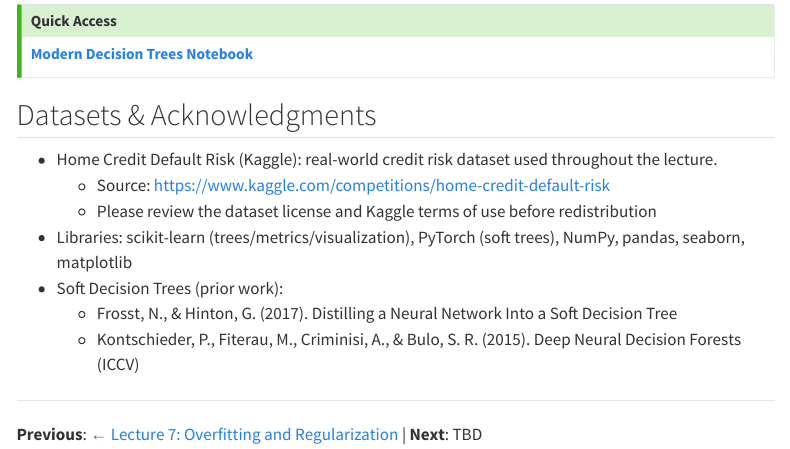
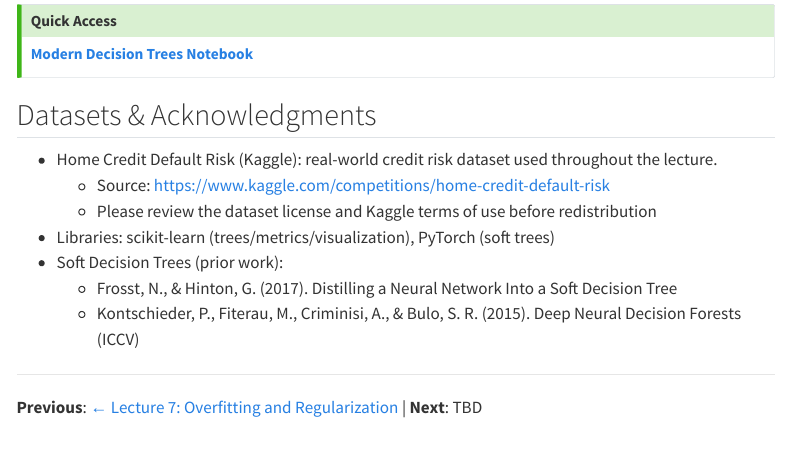
Before and after one commit to sibi26/learn-ml-by-building, a Quarto document (website/lectures/08-decision-trees.qmd): the page in a window 1100 px wide, from 590 px down. Rendered offline with R 4.5, knitr and Pandoc in place of Quarto, with nearby package versions; menus at the side of the page are left out.

Commit message:
update lecture 8

```diff
--- a/website/lectures/08-decision-trees.qmd
+++ b/website/lectures/08-decision-trees.qmd
@@ -33,7 +33,7 @@ By the end of this lecture, you will:
 - Home Credit Default Risk (Kaggle): real-world credit risk dataset used throughout the lecture.
   - Source: https://www.kaggle.com/competitions/home-credit-default-risk
   - Please review the dataset license and Kaggle terms of use before redistribution
-- Libraries: scikit-learn (trees/metrics/visualization), PyTorch (soft trees), NumPy, pandas, seaborn, matplotlib
+- Libraries: scikit-learn (trees/metrics/visualization), PyTorch (soft trees)
 - Soft Decision Trees (prior work):
   - Frosst, N., & Hinton, G. (2017). Distilling a Neural Network Into a Soft Decision Tree
   - Kontschieder, P., Fiterau, M., Criminisi, A., & Bulo, S. R. (2015). Deep Neural Decision Forests (ICCV)
```
Also changed, not shown: 1 other file.
